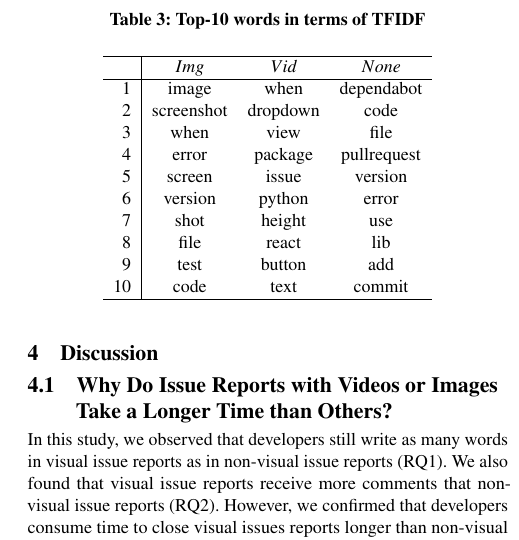
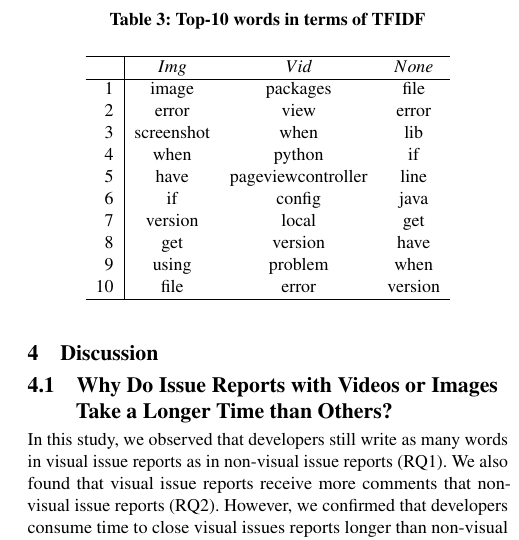
Before and after one commit to posl/kuramoto-msr2022, a LaTeX paper (tex-kondo/main.tex, which reads tex-kondo/tables/tf-idf-result.tex): part of one column of page 4 of 7, cut so that both start at the same text. Compiled offline with pdfLaTeX.

Commit message:
update tfidf result

```diff
--- a/tex-kondo/tables/tf-idf-result.tex
+++ b/tex-kondo/tables/tf-idf-result.tex
@@ -6,16 +6,16 @@
     \hline
      & $Img$ & $Vid$ & $None$\\
     \hline
-    1 & image & when & dependabot\\
-    2 & screenshot & dropdown & code\\
-    3 & when & view & file\\
-    4 & error & package & pullrequest\\
-    5 & screen & issue & version\\
-    6 & version & python & error\\
-    7 & shot & height & use\\
-    8 & file & react & lib\\
-    9 & test & button & add\\
-    10& code & text & commit\\
+    1 & image & packages & file\\
+    2 & error & view & error\\
+    3 & screenshot & when & lib\\
+    4 & when & python & if\\
+    5 & have & pageviewcontroller & line\\
+    6 & if & config & java \\
+    7 & version & local & get\\
+    8 & get & version & have\\
+    9 & using & problem & when\\
+    10& file & error & version\\
     \hline
   \end{tabular}\\
   \label{tab:tfidf-result}
```
